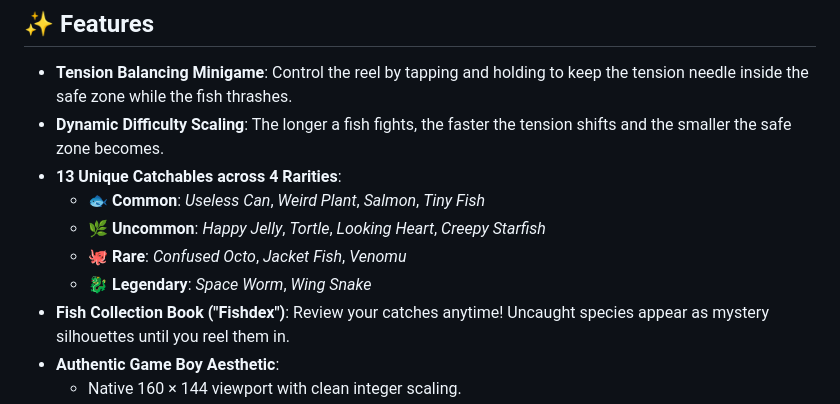
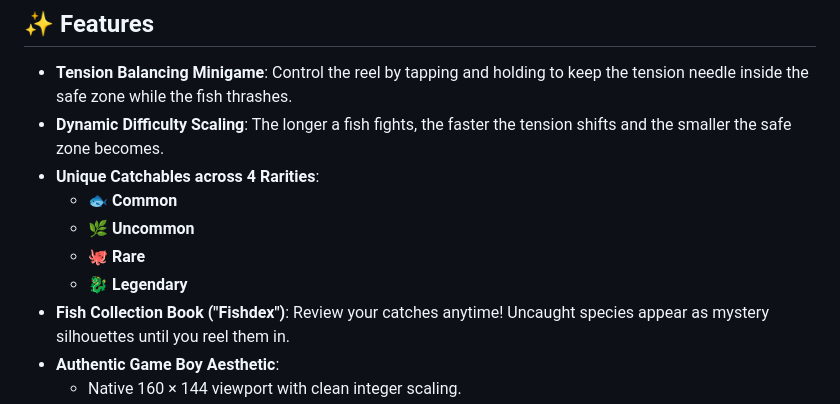
Before and after one commit to AparneetDey/luckyCatch, a Markdown page: README.md, the part around the change. GitHub-like rendering.

Commit message:
Revise catchables description in README
Updated the catchables section for clarity and formatting.

```diff
--- a/README.md
+++ b/README.md
@@ -25,11 +25,11 @@ Can you fill out your Fish Collection and catch every creature from the common *
 
 - **Tension Balancing Minigame**: Control the reel by tapping and holding to keep the tension needle inside the safe zone while the fish thrashes.
 - **Dynamic Difficulty Scaling**: The longer a fish fights, the faster the tension shifts and the smaller the safe zone becomes.
-- **13 Unique Catchables across 4 Rarities**:
-  - 🐟 **Common**: *Useless Can*, *Weird Plant*, *Salmon*, *Tiny Fish*
-  - 🌿 **Uncommon**: *Happy Jelly*, *Tortle*, *Looking Heart*, *Creepy Starfish*
-  - 🐙 **Rare**: *Confused Octo*, *Jacket Fish*, *Venomu*
-  - 🐉 **Legendary**: *Space Worm*, *Wing Snake*
+- **Unique Catchables across 4 Rarities**:
+  - 🐟 **Common**
+  - 🌿 **Uncommon**
+  - 🐙 **Rare**
+  - 🐉 **Legendary**
 - **Fish Collection Book ("Fishdex")**: Review your catches anytime! Uncaught species appear as mystery silhouettes until you reel them in.
 - **Authentic Game Boy Aesthetic**:
   - Native 160 × 144 viewport with clean integer scaling.
```
